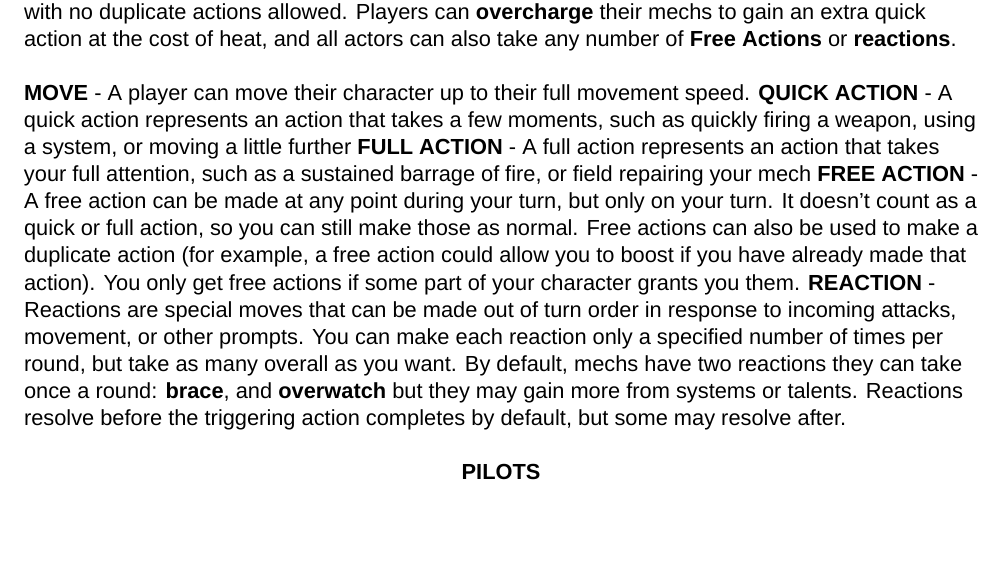
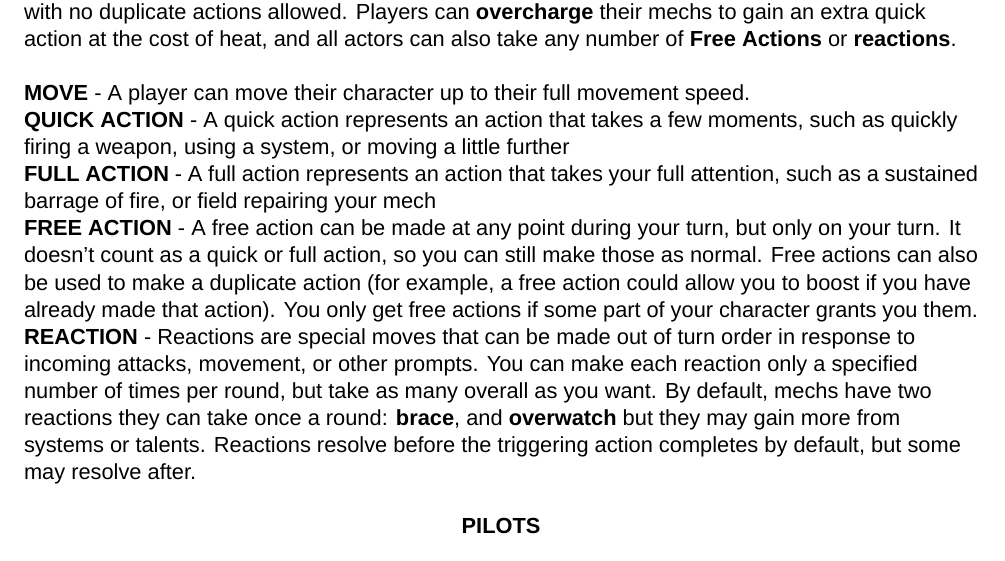
Before and after one commit to AshleyMoni/Lancer-Community-Edition, a LaTeX thesis (LANCER 1.8 - Community Edition.tex, which reads source/mechCombat/turn.tex): part of page 72 of 400, cut so that both start at the same text, the shorter picture padded with empty space. Compiled offline with XeLaTeX; a missing font is replaced by an installed copy or a similar font.

Commit message:
fix turn actions newlines

```diff
--- a/source/mechCombat/turn.tex
+++ b/source/mechCombat/turn.tex
@@ -5,10 +5,10 @@ If there are only actors of once side left, the remaining actors take their turn
 
 On a turn, players and NPCs can perform a \textbf{move}, and either two \textbf{quick actions} or one \textbf{full action}, with no duplicate actions allowed. Players can \textbf{overcharge} their mechs to gain an extra quick action at the cost of heat, and all actors can also take any number of \textbf{Free Actions} or \textbf{reactions}.
 
-\textbf{MOVE} - A player can move their character up to their full movement speed.
-\textbf{QUICK ACTION} - A quick action represents an action that takes a few moments, such as quickly firing a weapon, using a system, or moving a little further
-\textbf{FULL ACTION} - A full action represents an action that takes your full attention, such as a sustained barrage of fire, or field repairing your mech
-\textbf{FREE ACTION} - A free action can be made at any point during your turn, but only on your turn. It doesn’t count as a quick or full action, so you can still make those as normal. Free actions can also be used to make a duplicate action (for example, a free action could allow you to boost if you have already made that action). You only get free actions if some part of your character grants you them.
+\textbf{MOVE} - A player can move their character up to their full movement speed.\\
+\textbf{QUICK ACTION} - A quick action represents an action that takes a few moments, such as quickly firing a weapon, using a system, or moving a little further\\
+\textbf{FULL ACTION} - A full action represents an action that takes your full attention, such as a sustained barrage of fire, or field repairing your mech\\
+\textbf{FREE ACTION} - A free action can be made at any point during your turn, but only on your turn. It doesn’t count as a quick or full action, so you can still make those as normal. Free actions can also be used to make a duplicate action (for example, a free action could allow you to boost if you have already made that action). You only get free actions if some part of your character grants you them.\\
 \textbf{REACTION} - Reactions are special moves that can be made out of turn order in response to incoming attacks, movement, or other prompts. You can make each reaction only a specified number of times per round, but take as many overall as you want. By default, mechs have two reactions they can take once a round: \textbf{brace}, and \textbf{overwatch} but they may gain more from systems or talents. Reactions resolve before the triggering action completes by default, but some may resolve after.
 
 \begin{center}
```
